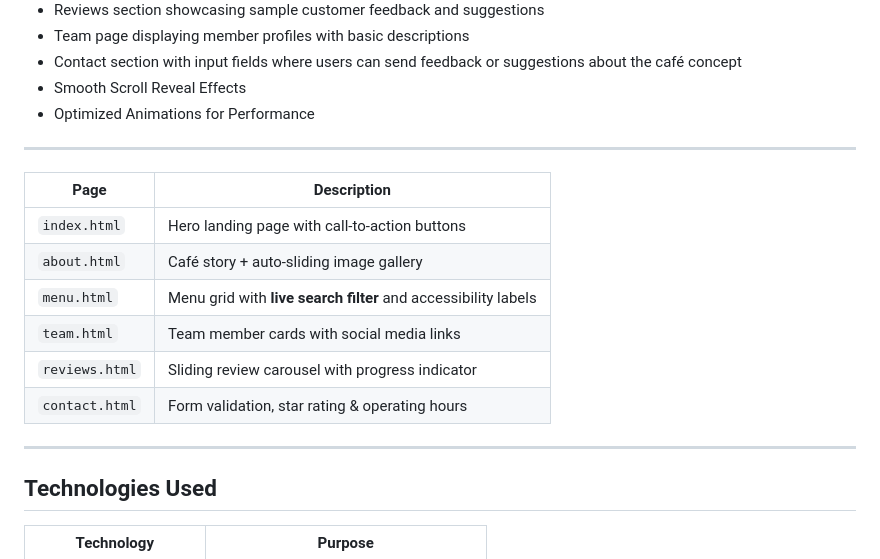
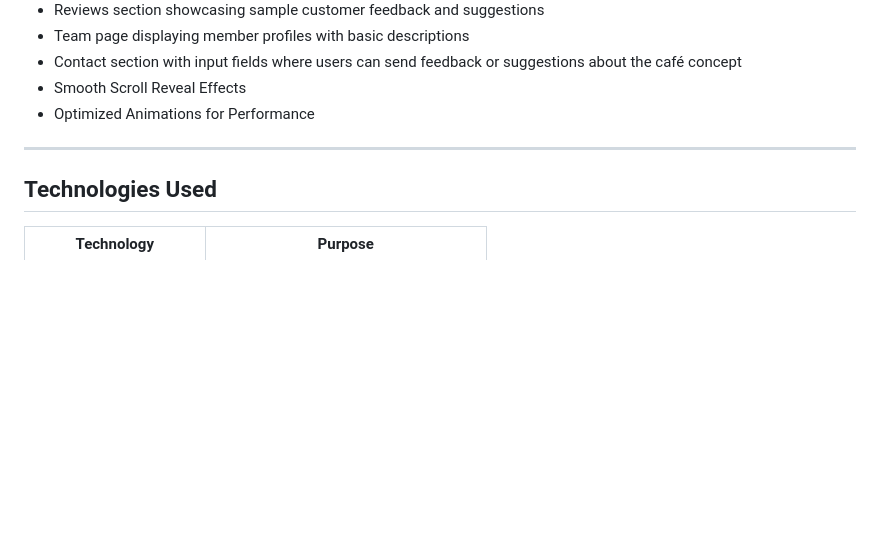
Before and after one commit to currlei/Beans-and-Bubbles-G9-WAD-RWD-PROJECT, a Markdown page: README.md, the part around one of its changes. Drawn GitHub-style; blank space fills up the shorter version.

```diff
--- a/README.md
+++ b/README.md
@@ -45,17 +45,6 @@ The website includes several pages: **Home, About, Menu, Team, Reviews, and Cont
 
 ---
 
-| Page           | Description                                                    |
-| -------------- | -------------------------------------------------------------- |
-| `index.html`   | Hero landing page with call-to-action buttons                  |
-| `about.html`   | Café story + auto-sliding image gallery                        |
-| `menu.html`    | Menu grid with **live search filter** and accessibility labels |
-| `team.html`    | Team member cards with social media links                      |
-| `reviews.html` | Sliding review carousel with progress indicator                |
-| `contact.html` | Form validation, star rating & operating hours                 |
-
----
-
 ## **Technologies Used**
 
 | Technology                     | Purpose |
```
Also changed, not shown: other parts of README.md (+31 -20 lines).
